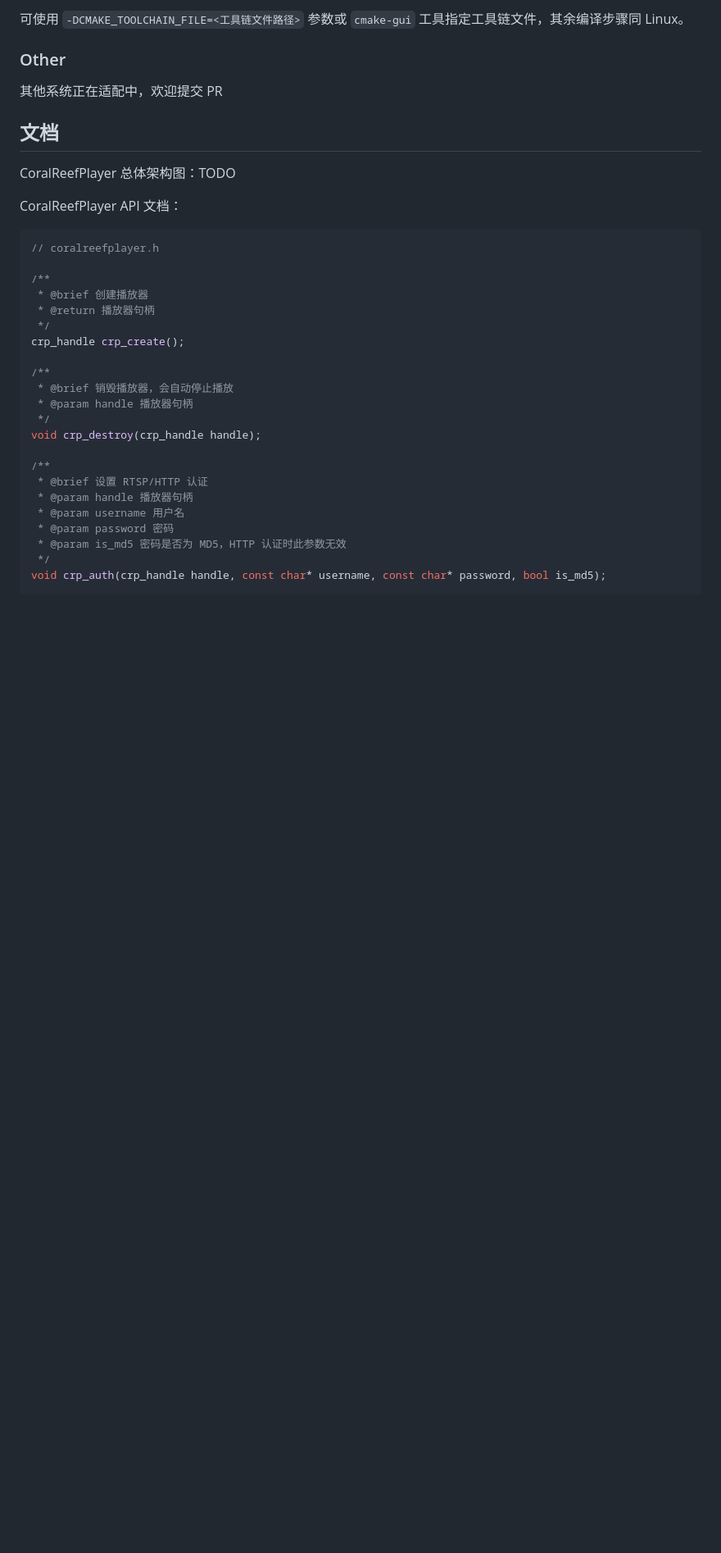
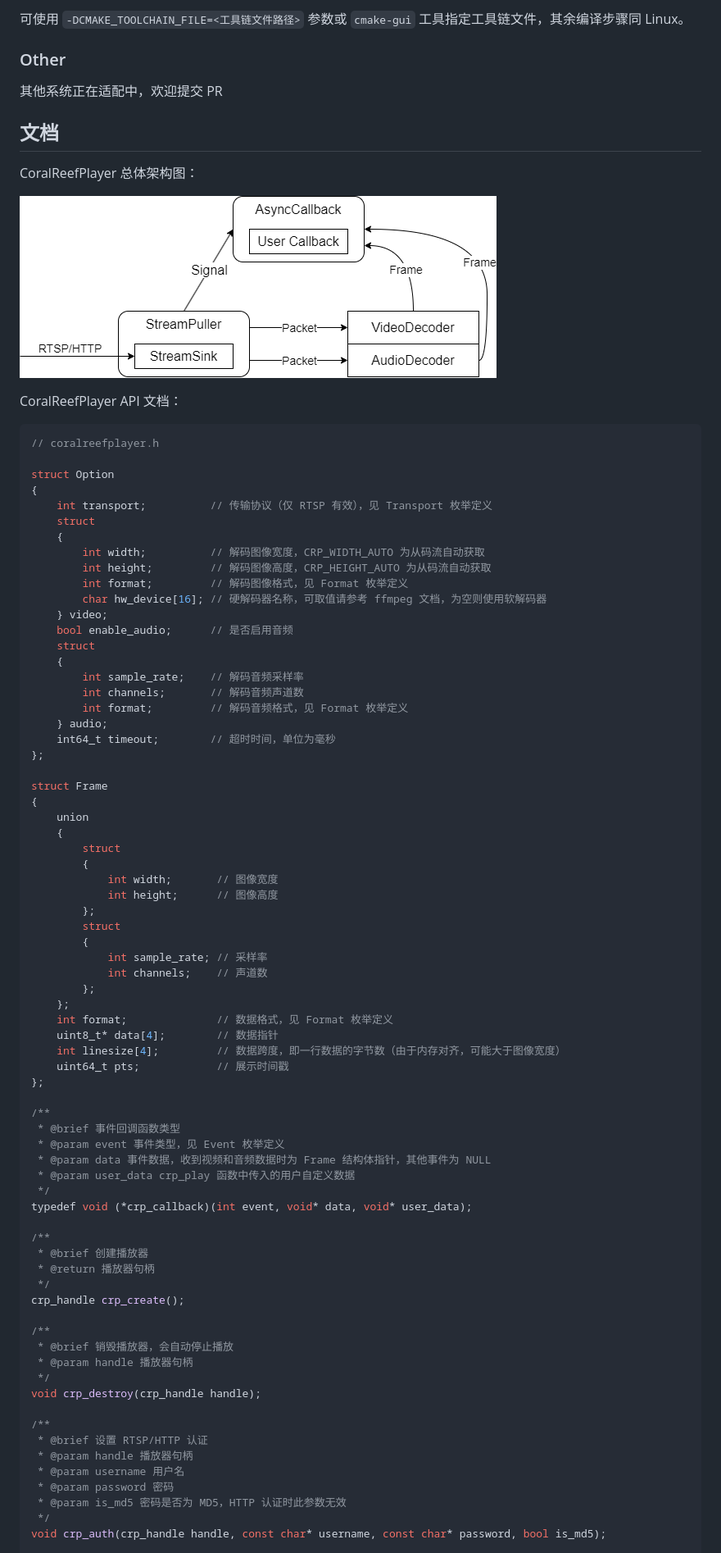
Before and after one commit to DawningW/CoralReefPlayer, a Markdown page: README.md, the part around the change printed below. Shown: that part at 82% size. Rendered like a GitHub page; pictures changed too: doc/architecture.png (added); blank space fills up the shorter version.

Commit message:
doc: Update document

````diff
--- a/README.md
+++ b/README.md
@@ -108,12 +108,63 @@ CoralReefPlayer 支持交叉编译，可使用 CMake 的工具链文件进行交
 
 ## 文档
 
-CoralReefPlayer 总体架构图：TODO
+CoralReefPlayer 总体架构图：
+
+![架构图](doc/architecture.png)
 
 CoralReefPlayer API 文档：
 
 ```c
 // coralreefplayer.h
+
+struct Option
+{
+    int transport;          // 传输协议（仅 RTSP 有效），见 Transport 枚举定义
+    struct
+    {
+        int width;          // 解码图像宽度，CRP_WIDTH_AUTO 为从码流自动获取
+        int height;         // 解码图像高度，CRP_HEIGHT_AUTO 为从码流自动获取
+        int format;         // 解码图像格式，见 Format 枚举定义
+        char hw_device[16]; // 硬解码器名称，可取值请参考 ffmpeg 文档，为空则使用软解码器
+    } video;
+    bool enable_audio;      // 是否启用音频
+    struct
+    {
+        int sample_rate;    // 解码音频采样率
+        int channels;       // 解码音频声道数
+        int format;         // 解码音频格式，见 Format 枚举定义
+    } audio;
+    int64_t timeout;        // 超时时间，单位为毫秒
+};
+
+struct Frame
+{
+    union
+    {
+        struct
+        {
+            int width;       // 图像宽度
+            int height;      // 图像高度
+        };
+        struct
+        {
+            int sample_rate; // 采样率
+            int channels;    // 声道数
+        };
+    };
+    int format;              // 数据格式，见 Format 枚举定义
+    uint8_t* data[4];        // 数据指针
+    int linesize[4];         // 数据跨度，即一行数据的字节数（由于内存对齐，可能大于图像宽度）
+    uint64_t pts;            // 展示时间戳
+};
+
+/**
+ * @brief 事件回调函数类型
+ * @param event 事件类型，见 Event 枚举定义
+ * @param data 事件数据，收到视频和音频数据时为 Frame 结构体指针，其他事件为 NULL
+ * @param user_data crp_play 函数中传入的用户自定义数据
+ */
+typedef void (*crp_callback)(int event, void* data, void* user_data);
 
 /**
  * @brief 创建播放器
````
Also changed, not shown: other parts of README.md (+4 -8 lines), 2 other files.
